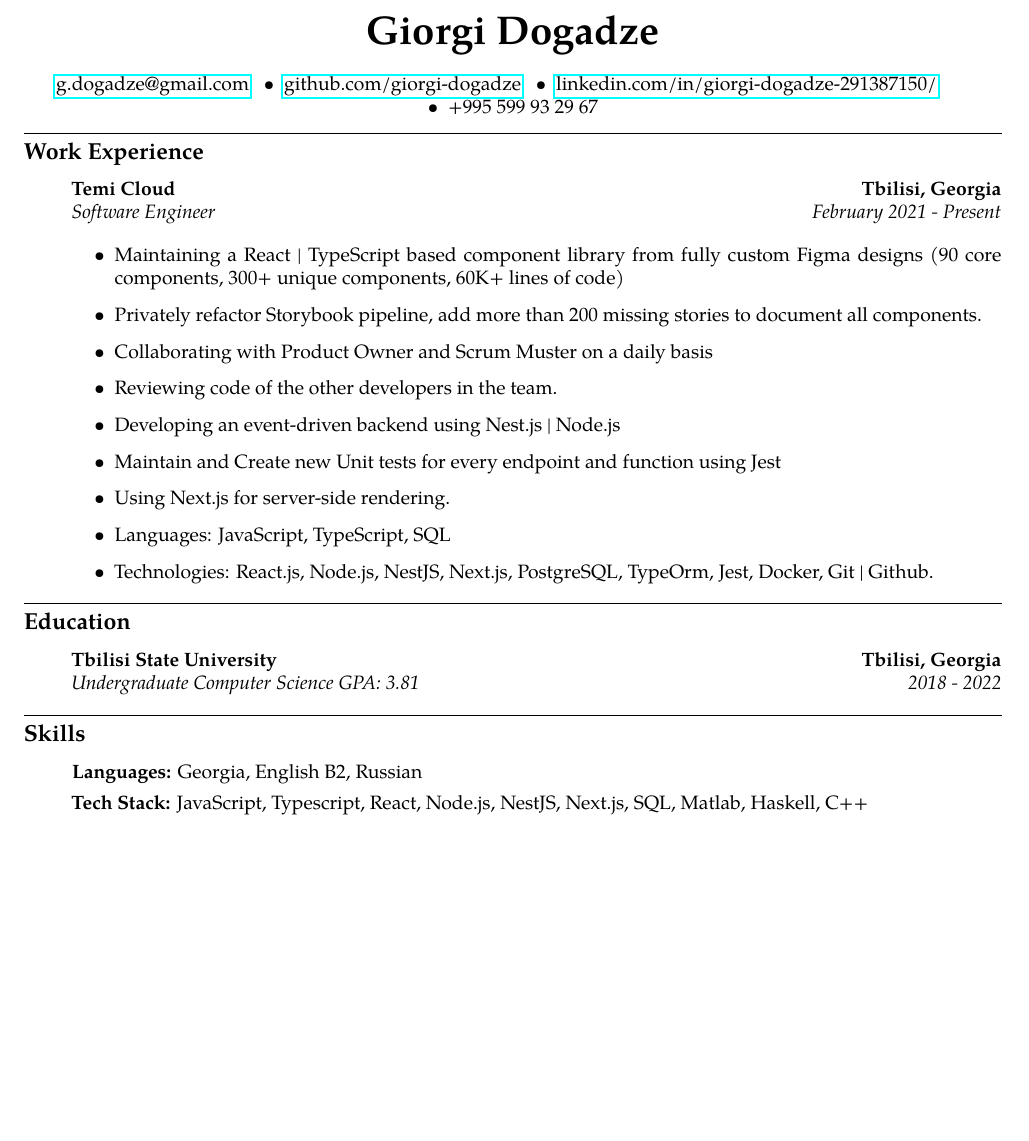
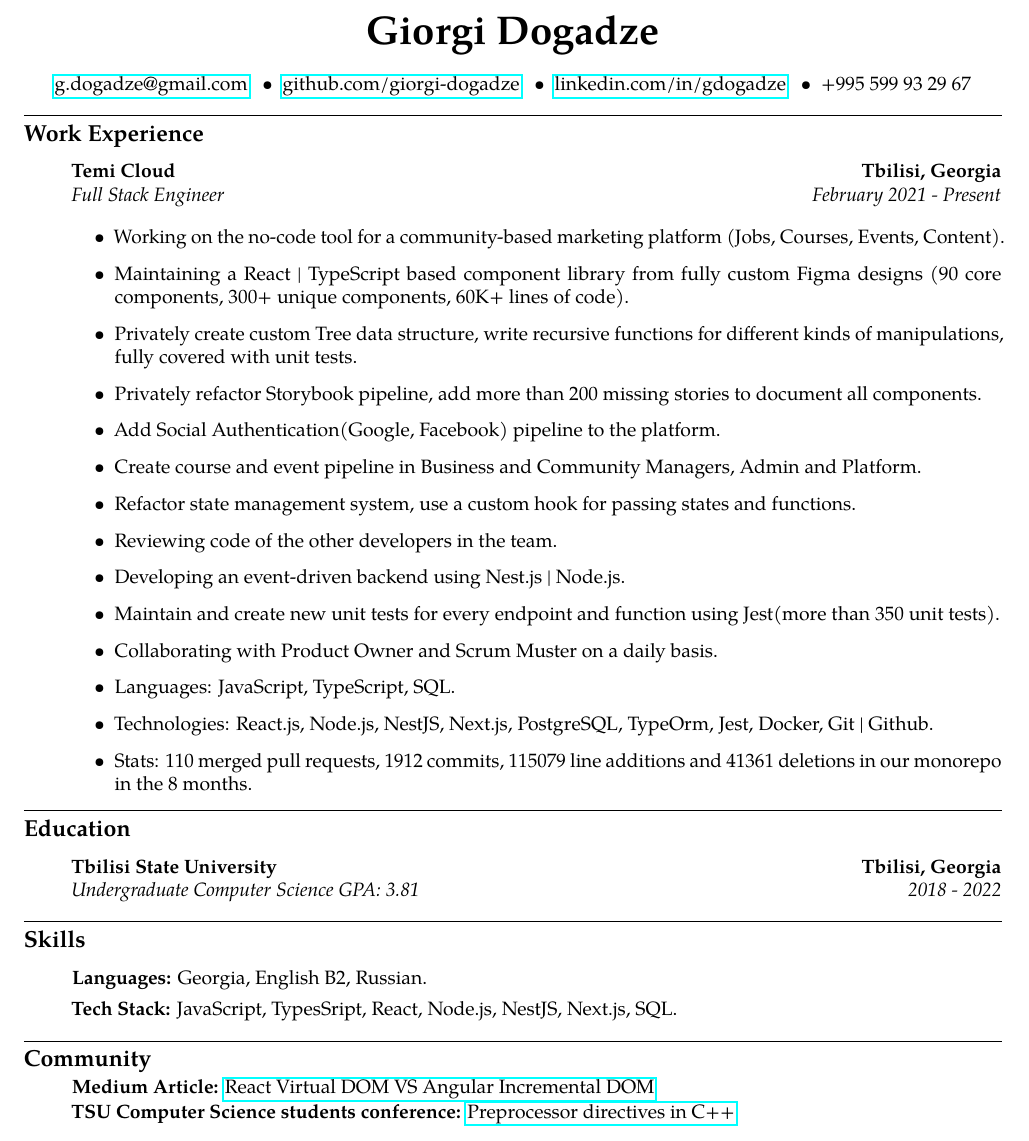
Before and after one commit to giorgi-dogadze/latex-resume, a LaTeX CV (resume.tex): part of the page, cut so that both start at the same text, the shorter picture padded with empty space. Compiled offline with pdfLaTeX.

Commit message:
feat/ update CV

```diff
--- a/resume.tex
+++ b/resume.tex
@@ -24,8 +24,7 @@
 \ \ \textbullet \ \
 \href{https://github.com/giorgi-dogadze}{github.com/giorgi-dogadze}
 \ \ \textbullet \ \
-\href{https://www.linkedin.com/in/giorgi-dogadze-291387150/}{linkedin.com/in/giorgi-dogadze-291387150/}
-\newline
+\href{https://www.linkedin.com/in/gdogadze/}{linkedin.com/in/gdogadze}
 \ \ \textbullet \ \
 +995 599 93 29 67\end{center}
 
@@ -40,19 +39,24 @@
     {\textbf{Temi Cloud} \hfill
       \textbf{Tbilisi, Georgia}}
     \\
-    {\emph{Software Engineer} \hfill \emph{February 2021 - Present}}
+    {\emph{Full Stack Engineer} \hfill \emph{February 2021 - Present}}
 
     \begin{itemize}[label=\textbullet]
     \itemsep0.5em
-    \item Maintaining a React | TypeScript based component library from fully custom Figma designs (90 core components, 300+ unique components, 60K+ lines of code)
+    \item Working on the no-code tool for a community-based marketing platform (Jobs, Courses, Events, Content).
+    \item Maintaining a React | TypeScript based component library from fully custom Figma designs (90 core components, 300+ unique components, 60K+ lines of code).
+    \item Privately create custom Tree data structure, write recursive functions for different kinds of manipulations, fully covered with unit tests.
     \item Privately refactor Storybook pipeline, add more than 200 missing stories to document all components.
-    \item Collaborating with Product Owner and Scrum Muster on a daily basis
+    \item Add Social Authentication(Google, Facebook) pipeline to the platform.
+    \item Create course and event pipeline in Business and Community Managers, Admin and Platform.
+    \item Refactor state management system, use a custom hook for passing states and functions.
     \item Reviewing code of the other developers in the team.
-    \item Developing an event-driven backend using Nest.js | Node.js
-    \item Maintain and Create new Unit tests for every endpoint and function using Jest
-    \item Using Next.js for server-side rendering.
-    \item Languages: JavaScript, TypeScript, SQL
+    \item Developing an event-driven backend using Nest.js | Node.js.
+    \item Maintain and create new unit tests for every endpoint and function using Jest(more than 350 unit tests).
+    \item Collaborating with Product Owner and Scrum Muster on a daily basis.
+    \item Languages: JavaScript, TypeScript, SQL.
     \item Technologies: React.js, Node.js, NestJS, Next.js, PostgreSQL, TypeOrm, Jest, Docker, Git | Github.
+    \item Stats: 110 merged pull requests, 1912 commits, 115079 line additions and 41361 deletions in our monorepo in the 8 months.
     \end{itemize}
 
 \end{itemize}
@@ -84,10 +88,24 @@
 \begin{itemize}
   \parskip=-0.5em
   \vspace{0.05em}
-  \item[] \textbf{Languages:} Georgia, English B2, Russian
+  \item[] \textbf{Languages:} Georgia, English B2, Russian.
   \vspace{0.5em}
-  \item[] \textbf{Tech Stack:} JavaScript, Typescript, React, Node.js, NestJS, Next.js, SQL, Matlab, Haskell, C++
+  \item[] \textbf{Tech Stack:} JavaScript, TypesSript, React, Node.js, NestJS, Next.js, SQL.
 \end{itemize}
 % </skills>
 
+% <Community>
+\hrule
+\vspace{-1.0em}
+\subsection*{Community}
+\begin{itemize}
+  \parskip=-0.5em
+  \vspace{0.05em}
+  \newline \textbf {Medium Article:} \href {https://medium.com/@giorgi-dogadze/%E1%83%A0%E1%83%90-%E1%83%90%E1%83%A0%E1%83%98%E1%83%A1-react-virtual-dom-%E1%83%93%E1%83%90-angular-incremental-dom-dec1488d5393} {React Virtual DOM VS Angular Incremental DOM}
+  \vspace{0.05em}
+  \newline \textbf {TSU Computer Science students conference:} \href {https://computing.tsu.ge/ka/news/15} {Preprocessor directives in C++}
+
+\end{itemize}
+% </Community>
+
 \end{document}
```
Also changed, not shown: CV.pdf.
